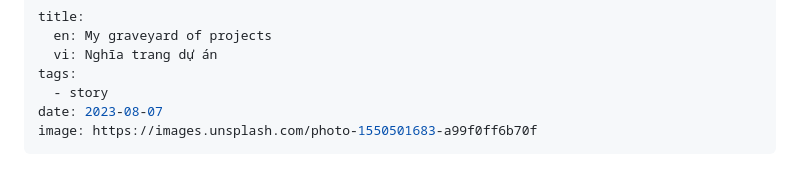
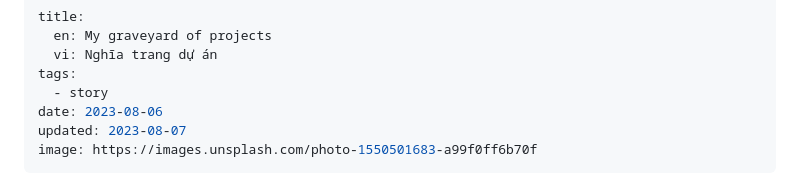
Before and after one commit to NNBnh/blog, a Markdown page: src/posts/8.md, the part around the change. GitHub-like rendering.

```diff
--- a/src/posts/8.md
+++ b/src/posts/8.md
@@ -4,7 +4,8 @@ title:
   vi: Nghĩa trang dự án
 tags:
   - story
-date: 2023-08-07
+date: 2023-08-06
+updated: 2023-08-07
 image: https://images.unsplash.com/photo-1550501683-a99f0ff6b70f
 ---
 
```
Also changed, not shown: src/posts/9.md (added, +73 -0 lines).
